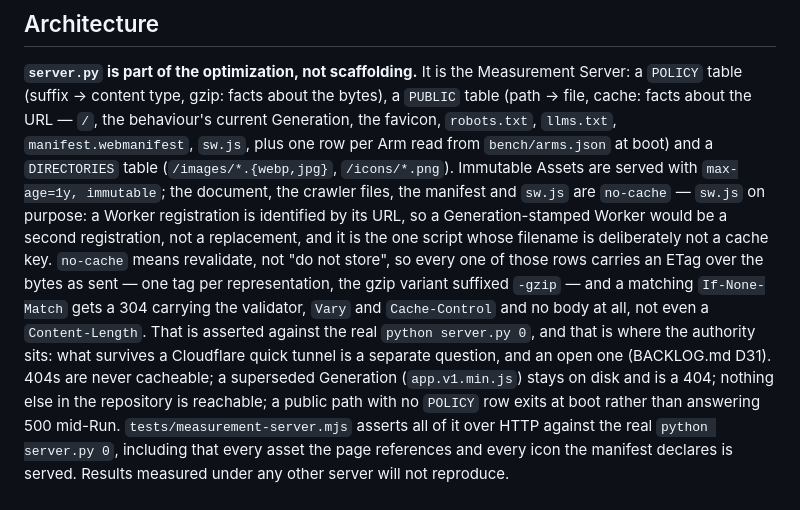
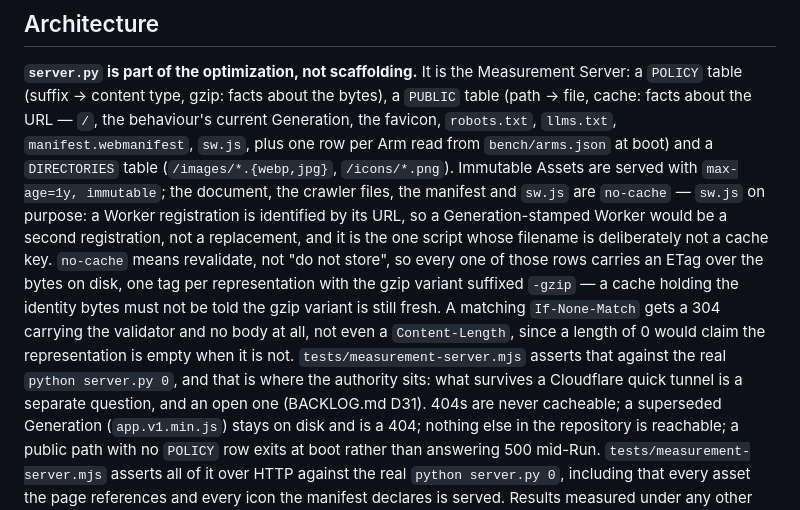
Before and after one commit to vhsm30/cwv, a Markdown page: CLAUDE.md, the part around one of its changes. GitHub-like rendering.

```diff
--- a/CLAUDE.md
+++ b/CLAUDE.md
@@ -66,12 +66,13 @@ boot) and a `DIRECTORIES` table (`/images/*.{webp,jpg}`,
 files, the manifest and `sw.js` are `no-cache` — `sw.js` on purpose: a Worker registration is
 identified by its URL, so a Generation-stamped Worker would be a second registration, not a
 replacement, and it is the one script whose filename is deliberately not a cache key. `no-cache`
-means revalidate, not "do not store", so every one of those rows carries an ETag over the bytes as
-sent — one tag per representation, the gzip variant suffixed `-gzip` — and a matching
-`If-None-Match` gets a 304 carrying the validator, `Vary` and `Cache-Control` and no body at all,
-not even a `Content-Length`. That is asserted against the real `python server.py 0`, and that is
-where the authority sits: what survives a Cloudflare quick tunnel is a separate question, and an
-open one (BACKLOG.md D31). 404s are never
+means revalidate, not "do not store", so every one of those rows carries an ETag over the bytes on
+disk, one tag per representation with the gzip variant suffixed `-gzip` — a cache holding the
+identity bytes must not be told the gzip variant is still fresh. A matching `If-None-Match` gets a
+304 carrying the validator and no body at all, not even a `Content-Length`, since a length of 0
+would claim the representation is empty when it is not. `tests/measurement-server.mjs` asserts that
+against the real `python server.py 0`, and that is where the authority sits: what survives a
+Cloudflare quick tunnel is a separate question, and an open one (BACKLOG.md D31). 404s are never
 cacheable; a superseded Generation (`app.v1.min.js`) stays on disk and is a 404; nothing else in the
 repository is reachable; a public path with no `POLICY` row exits at boot rather than answering 500
 mid-Run. `tests/measurement-server.mjs` asserts all of it over HTTP against the real
```
Also changed, not shown: other parts of CLAUDE.md (+28 -24 lines), BACKLOG.md (+6 -5 lines).
